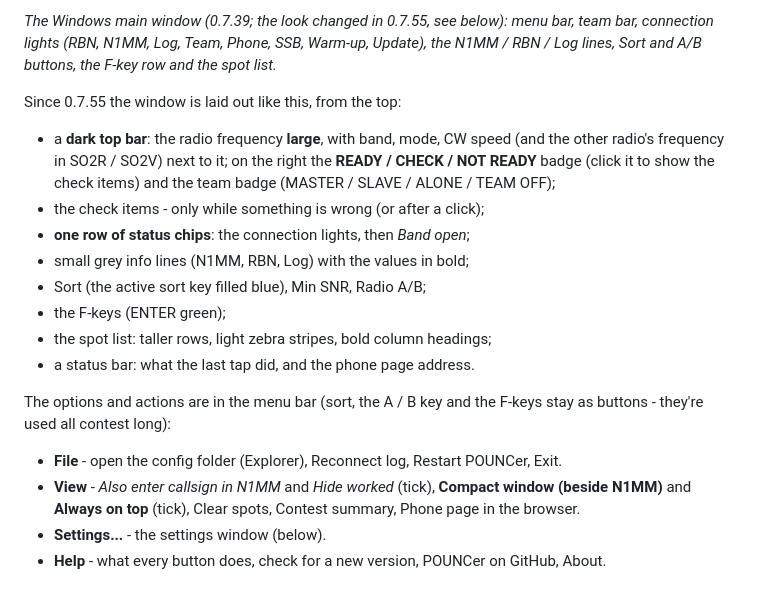
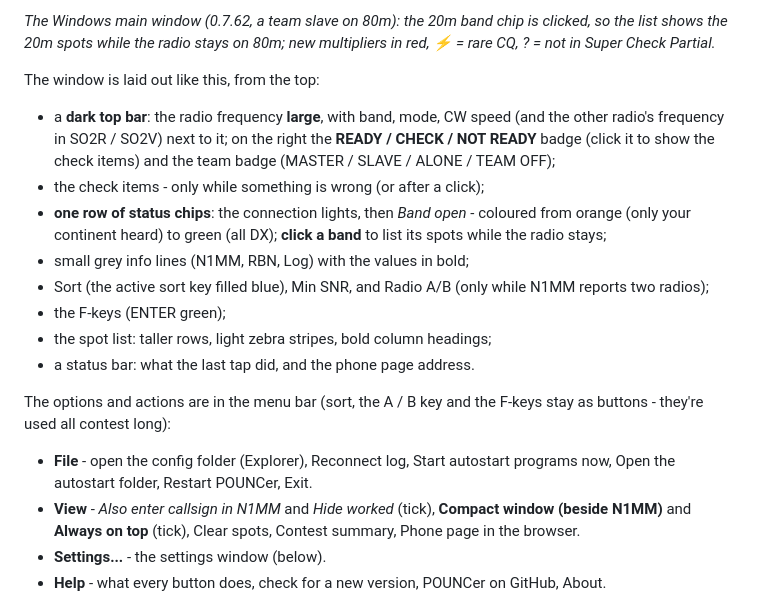
Before and after one commit to s55oo/POUNCer, a Markdown page: README.md, the part around one of its changes. GitHub-like rendering.

Commit message:
docs: new main-window screenshot (0.7.62) and README layout text
Co-Authored-By: Claude Opus 5.5 <noreply@anthropic.com>
Claude-Session: https://claude.ai/code/session_011QcRYmyCsvSDNN3JSg7TCP

```diff
--- a/README.md
+++ b/README.md
@@ -163,19 +163,21 @@ is required.
 
-*The Windows main window (0.7.39; the look changed in 0.7.55, see below):
-menu bar, team bar, connection lights (RBN, N1MM, Log, Team, Phone, SSB,
-Warm-up, Update), the N1MM / RBN / Log lines, Sort and A/B buttons, the
-F-key row and the spot list.*
+*The Windows main window (0.7.62, a team slave on 80m): the 20m band chip is
+clicked, so the list shows the 20m spots while the radio stays on 80m;
+new multipliers in red, ⚡ = rare CQ, ? = not in Super Check Partial.*
 
-Since 0.7.55 the window is laid out like this, from the top:
+The window is laid out like this, from the top:
 
 - a **dark top bar**: the radio frequency **large**, with band, mode, CW
   speed (and the other radio's frequency in SO2R / SO2V) next to it; on the
   right the **READY / CHECK / NOT READY** badge (click it to show the check
   items) and the team badge (MASTER / SLAVE / ALONE / TEAM OFF);
 - the check items - only while something is wrong (or after a click);
-- **one row of status chips**: the connection lights, then *Band open*;
+- **one row of status chips**: the connection lights, then *Band open* -
+  coloured from orange (only your continent heard) to green (all DX);
+  **click a band** to list its spots while the radio stays;
 - small grey info lines (N1MM, RBN, Log) with the values in bold;
-- Sort (the active sort key filled blue), Min SNR, Radio A/B;
+- Sort (the active sort key filled blue), Min SNR, and Radio A/B (only while
+  N1MM reports two radios);
 - the F-keys (ENTER green);
 - the spot list: taller rows, light zebra stripes, bold column headings;
 - a status bar: what the last tap did, and the phone page address.
@@ -183,8 +185,8 @@ Since 0.7.55 the window is laid out like this, from the top:
 The options and actions are in the menu bar (sort, the A / B key and the
 F-keys stay as buttons - they're used all contest long):
 
-* **File** - open the config folder (Explorer), Reconnect log, Restart
-  POUNCer, Exit.
+* **File** - open the config folder (Explorer), Reconnect log, Start
+  autostart programs now, Open the autostart folder, Restart POUNCer, Exit.
 * **View** - *Also enter callsign in N1MM* and *Hide worked* (tick),
   **Compact window (beside N1MM)** and **Always on top** (tick), Clear spots,
   Contest summary, Phone page in the browser.
```
Also changed, not shown: other parts of README.md (+2 -2 lines), CHANGELOG.md (+7 -0 lines), docs/main-window.png.
